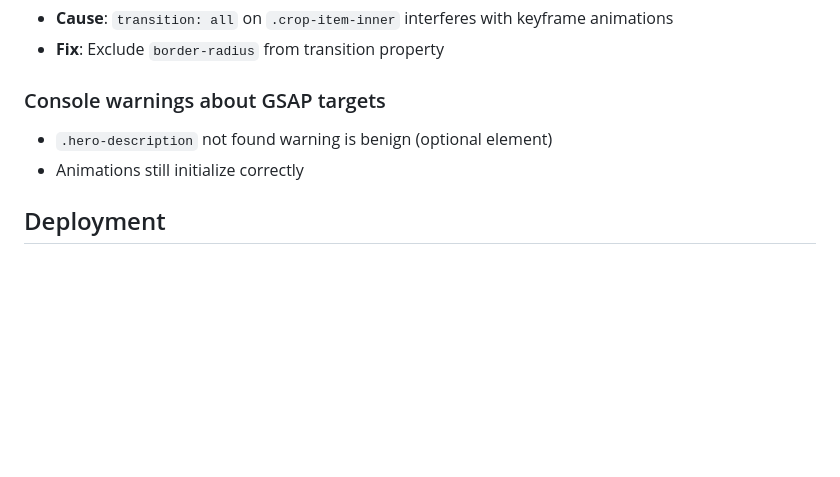
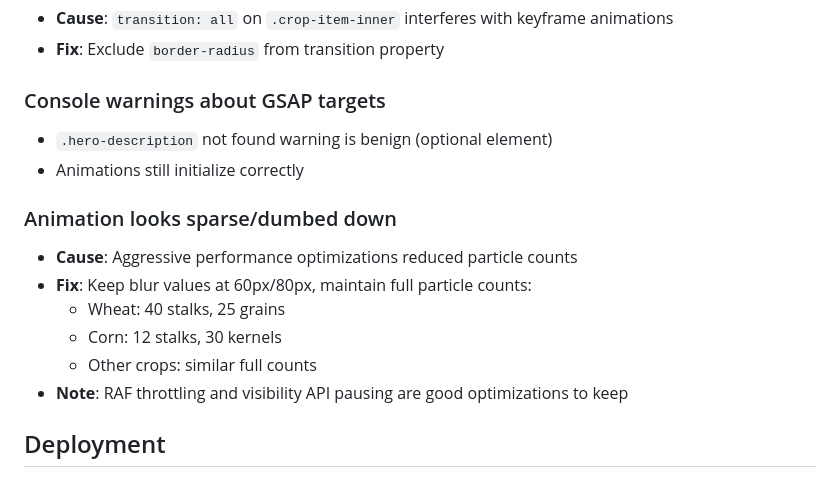
Before and after one commit to aldrinstellus/rentcurves-landing, a Markdown page: CLAUDE.md, the part around the change. Rendered like a GitHub page; blank space fills up the shorter version.

```diff
--- a/CLAUDE.md
+++ b/CLAUDE.md
@@ -81,6 +81,14 @@ theme: {
 - `.hero-description` not found warning is benign (optional element)
 - Animations still initialize correctly
 
+### Animation looks sparse/dumbed down
+- **Cause**: Aggressive performance optimizations reduced particle counts
+- **Fix**: Keep blur values at 60px/80px, maintain full particle counts:
+  - Wheat: 40 stalks, 25 grains
+  - Corn: 12 stalks, 30 kernels
+  - Other crops: similar full counts
+- **Note**: RAF throttling and visibility API pausing are good optimizations to keep
+
 ## Deployment
 - Static site, no build step required
 - Vercel config in `vercel.json` handles routing
```
Also changed, not shown: tasks/prd-webflow-developer-agent.md (added, +221 -0 lines).
